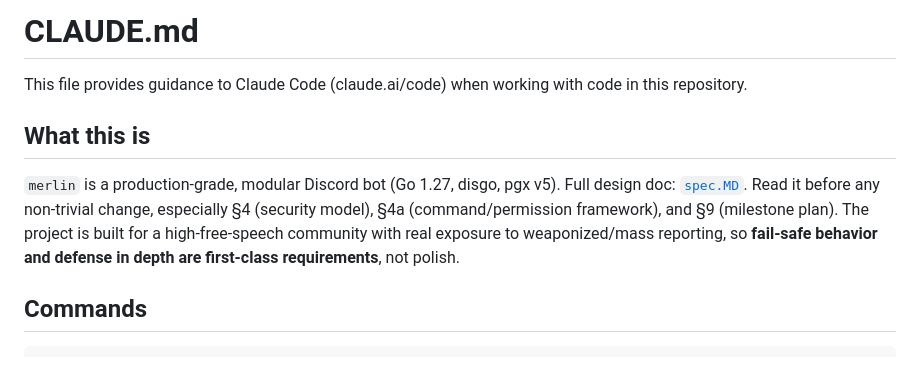
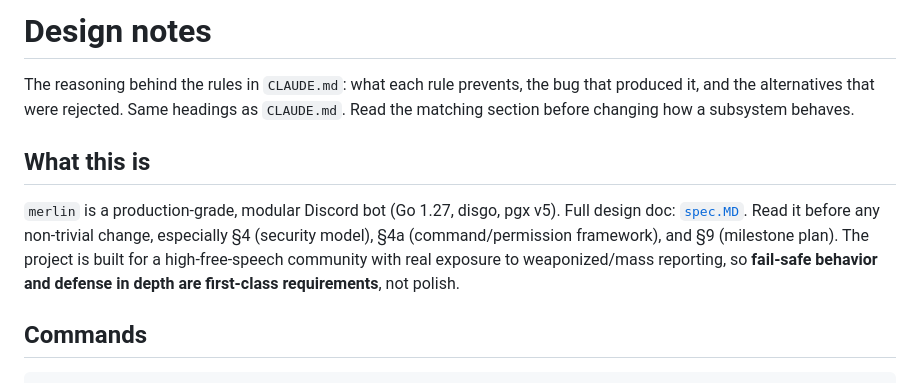
Before and after one commit to 6586x57890143/merlin, a Markdown page: docs/design.md, the part around one of its changes. Rendered like a GitHub page.

```diff
--- a/docs/design.md
+++ b/docs/design.md
@@ -1,6 +1,6 @@
-# CLAUDE.md
+# Design notes
 
-This file provides guidance to Claude Code (claude.ai/code) when working with code in this repository.
+The reasoning behind the rules in `CLAUDE.md`: what each rule prevents, the bug that produced it, and the alternatives that were rejected. Same headings as `CLAUDE.md`. Read the matching section before changing how a subsystem behaves.
 
 ## What this is
 
```
Also changed, not shown: other parts of docs/design.md (+1 -1 lines), CLAUDE.md (+2 -2 lines).
